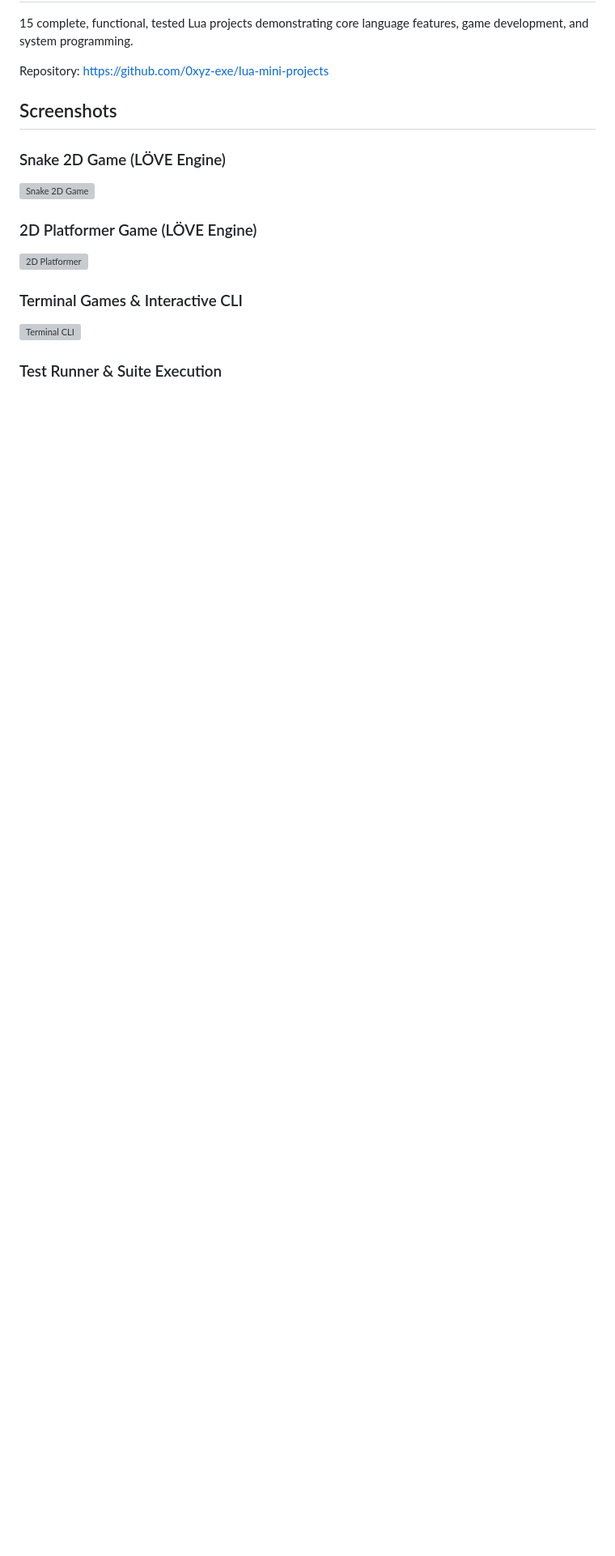
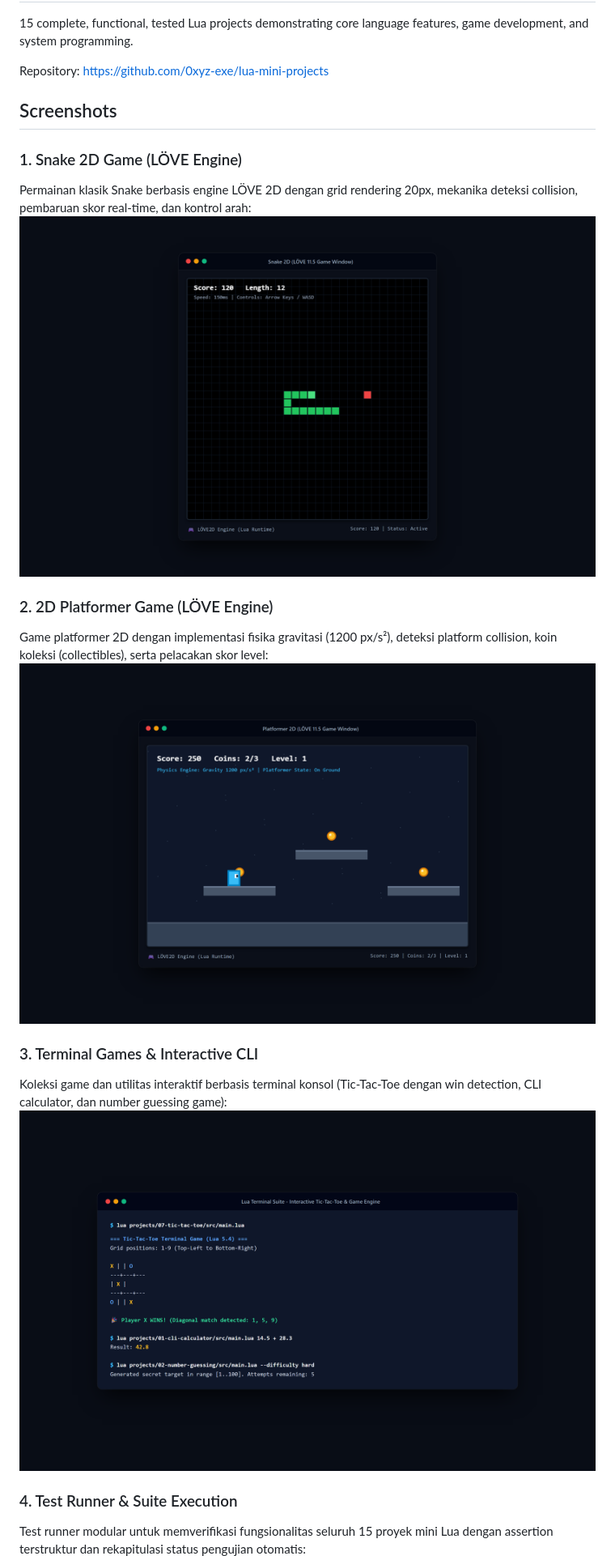
Before and after one commit to 0xyz-exe/lua-mini-projects, a Markdown page: README.md, the part around the change. Shown at 81% size. GitHub-like rendering; pictures changed too: docs/screenshots/01_snake_game.png (added), docs/screenshots/02_platformer.png (added), docs/screenshots/03_terminal_cli.png (added); blank space fills up the shorter version; grey boxes are pictures that could not be loaded.

Commit message:
docs: add high-fidelity visual documentation screenshots and detailed descriptions

```diff
--- a/README.md
+++ b/README.md
@@ -6,16 +6,20 @@ Repository: https://github.com/0xyz-exe/lua-mini-projects
 
 ## Screenshots
 
-### Snake 2D Game (LÖVE Engine)
+### 1. Snake 2D Game (LÖVE Engine)
+Permainan klasik Snake berbasis engine LÖVE 2D dengan grid rendering 20px, mekanika deteksi collision, pembaruan skor real-time, dan kontrol arah:
 ![Snake 2D Game](docs/screenshots/01_snake_game.png)
 
-### 2D Platformer Game (LÖVE Engine)
+### 2. 2D Platformer Game (LÖVE Engine)
+Game platformer 2D dengan implementasi fisika gravitasi (1200 px/s²), deteksi platform collision, koin koleksi (collectibles), serta pelacakan skor level:
 ![2D Platformer](docs/screenshots/02_platformer.png)
 
-### Terminal Games & Interactive CLI
+### 3. Terminal Games & Interactive CLI
+Koleksi game dan utilitas interaktif berbasis terminal konsol (Tic-Tac-Toe dengan win detection, CLI calculator, dan number guessing game):
 ![Terminal CLI](docs/screenshots/03_terminal_cli.png)
 
-### Test Runner & Suite Execution
+### 4. Test Runner & Suite Execution
+Test runner modular untuk memverifikasi fungsionalitas seluruh 15 proyek mini Lua dengan assertion terstruktur dan rekapitulasi status pengujian otomatis:
 ![Test Runner](docs/screenshots/04_test_suite.png)
 
 ## 🎯 Projects Overview
```
Also changed, not shown: docs/screenshots/04_test_suite.png (added).
